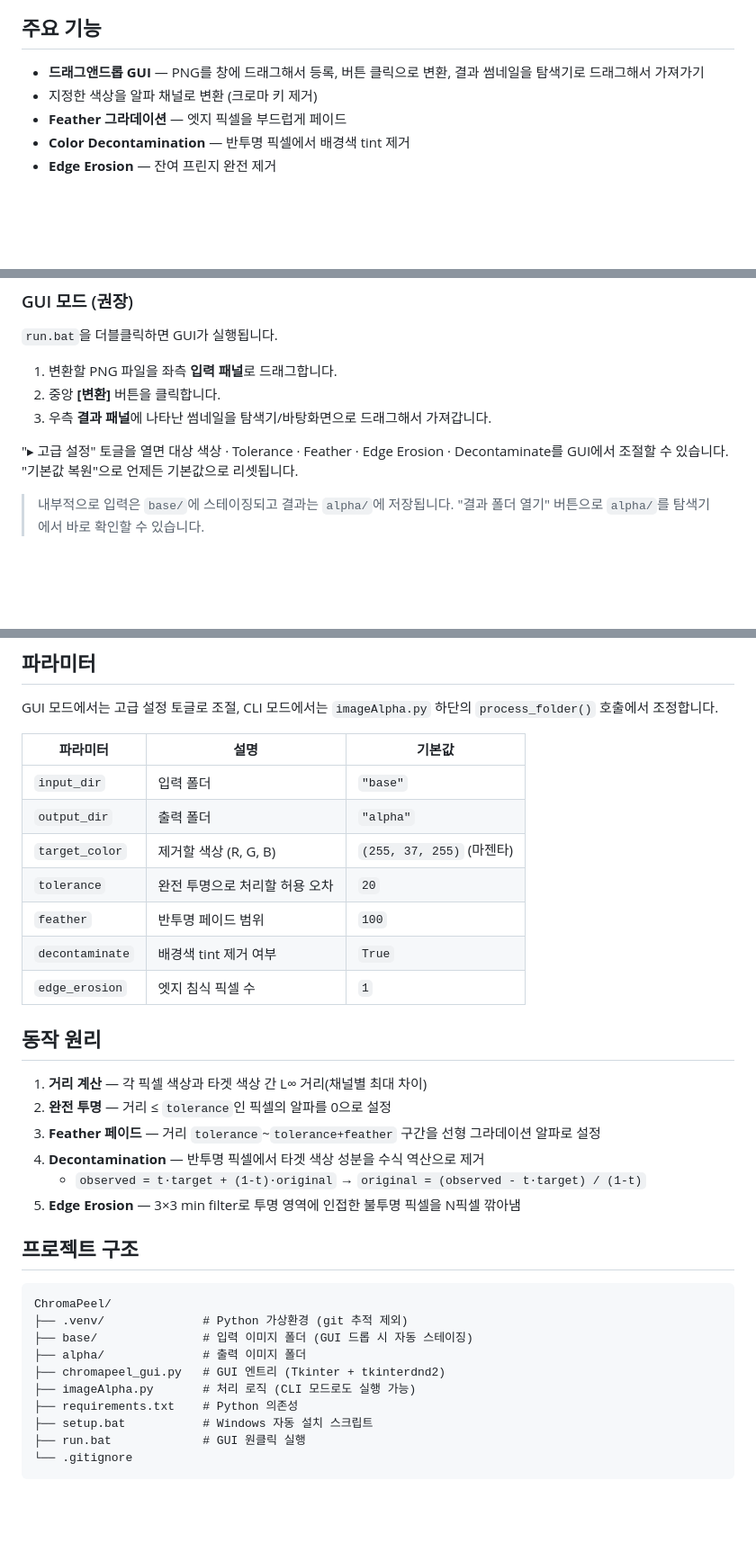
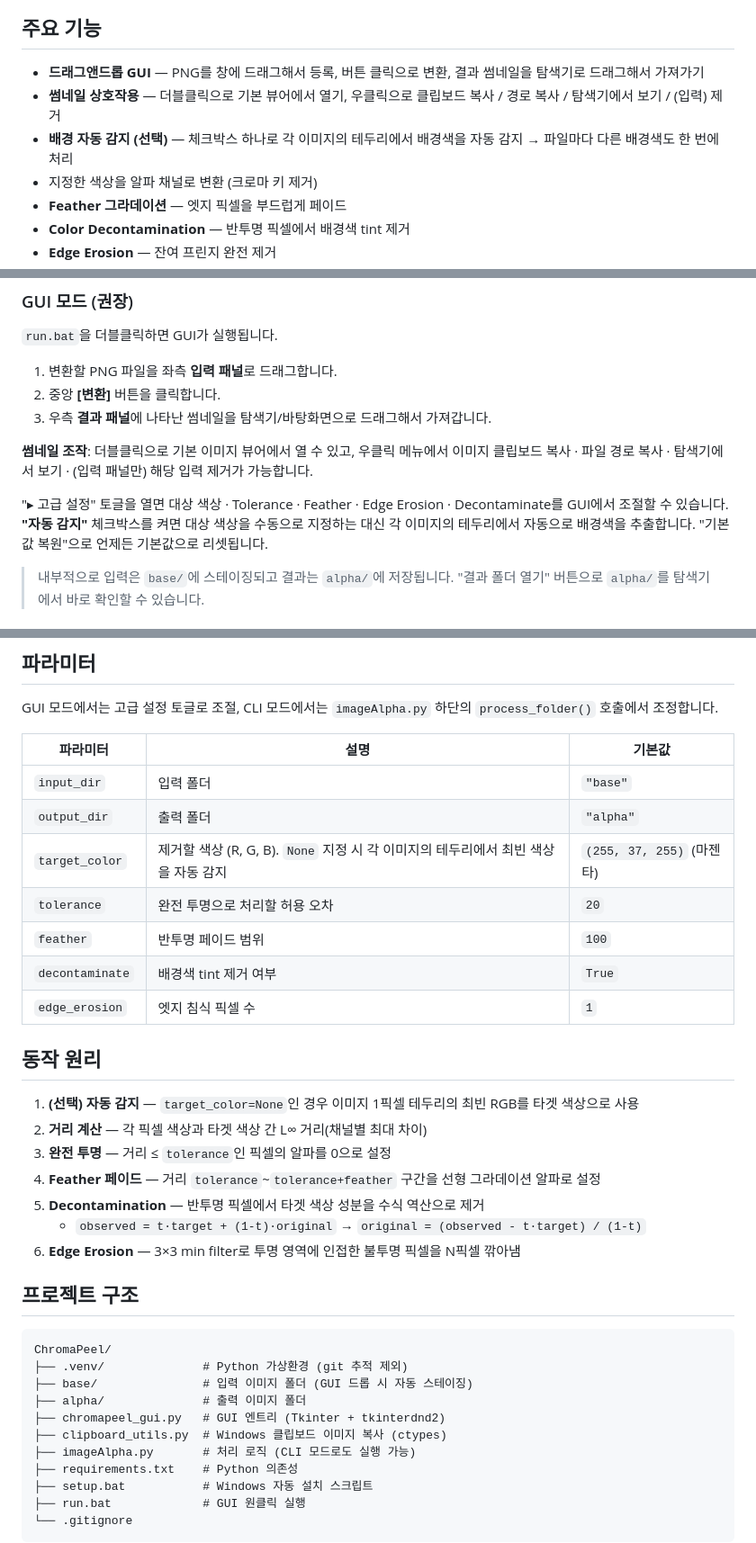
Before and after one commit to Star001-KR/ChromaPeel, a Markdown page: README.md, 3 parts joined by grey strips. Shown at 90% size. Drawn GitHub-style; blank space fills up the shorter version.

```diff
--- a/README.md
+++ b/README.md
@@ -18,6 +18,8 @@ PNG 이미지의 특정 배경색(크로마 키)을 투명하게 처리하는
 ## 주요 기능
 
 - **드래그앤드롭 GUI** — PNG를 창에 드래그해서 등록, 버튼 클릭으로 변환, 결과 썸네일을 탐색기로 드래그해서 가져가기
+- **썸네일 상호작용** — 더블클릭으로 기본 뷰어에서 열기, 우클릭으로 클립보드 복사 / 경로 복사 / 탐색기에서 보기 / (입력) 제거
+- **배경 자동 감지 (선택)** — 체크박스 하나로 각 이미지의 테두리에서 배경색을 자동 감지 → 파일마다 다른 배경색도 한 번에 처리
 - 지정한 색상을 알파 채널로 변환 (크로마 키 제거)
 - **Feather 그라데이션** — 엣지 픽셀을 부드럽게 페이드
 - **Color Decontamination** — 반투명 픽셀에서 배경색 tint 제거
@@ -53,7 +55,9 @@ setup.bat
 2. 중앙 **[변환]** 버튼을 클릭합니다.
 3. 우측 **결과 패널**에 나타난 썸네일을 탐색기/바탕화면으로 드래그해서 가져갑니다.
 
-"▸ 고급 설정" 토글을 열면 대상 색상 · Tolerance · Feather · Edge Erosion · Decontaminate를 GUI에서 조절할 수 있습니다. "기본값 복원"으로 언제든 기본값으로 리셋됩니다.
+**썸네일 조작**: 더블클릭으로 기본 이미지 뷰어에서 열 수 있고, 우클릭 메뉴에서 이미지 클립보드 복사 · 파일 경로 복사 · 탐색기에서 보기 · (입력 패널만) 해당 입력 제거가 가능합니다.
+
+"▸ 고급 설정" 토글을 열면 대상 색상 · Tolerance · Feather · Edge Erosion · Decontaminate를 GUI에서 조절할 수 있습니다. **"자동 감지"** 체크박스를 켜면 대상 색상을 수동으로 지정하는 대신 각 이미지의 테두리에서 자동으로 배경색을 추출합니다. "기본값 복원"으로 언제든 기본값으로 리셋됩니다.
 
 > 내부적으로 입력은 `base/`에 스테이징되고 결과는 `alpha/`에 저장됩니다. "결과 폴더 열기" 버튼으로 `alpha/`를 탐색기에서 바로 확인할 수 있습니다.
 
@@ -76,7 +80,7 @@ GUI 모드에서는 고급 설정 토글로 조절, CLI 모드에서는 `imageAl
 |----------|------|--------|
 | `input_dir` | 입력 폴더 | `"base"` |
 | `output_dir` | 출력 폴더 | `"alpha"` |
-| `target_color` | 제거할 색상 (R, G, B) | `(255, 37, 255)` (마젠타) |
+| `target_color` | 제거할 색상 (R, G, B). `None` 지정 시 각 이미지의 테두리에서 최빈 색상을 자동 감지 | `(255, 37, 255)` (마젠타) |
 | `tolerance` | 완전 투명으로 처리할 허용 오차 | `20` |
 | `feather` | 반투명 페이드 범위 | `100` |
 | `decontaminate` | 배경색 tint 제거 여부 | `True` |
@@ -84,12 +88,13 @@ GUI 모드에서는 고급 설정 토글로 조절, CLI 모드에서는 `imageAl
 
 ## 동작 원리
 
-1. **거리 계산** — 각 픽셀 색상과 타겟 색상 간 L∞ 거리(채널별 최대 차이)
-2. **완전 투명** — 거리 ≤ `tolerance`인 픽셀의 알파를 0으로 설정
-3. **Feather 페이드** — 거리 `tolerance`~`tolerance+feather` 구간을 선형 그라데이션 알파로 설정
-4. **Decontamination** — 반투명 픽셀에서 타겟 색상 성분을 수식 역산으로 제거
+1. **(선택) 자동 감지** — `target_color=None`인 경우 이미지 1픽셀 테두리의 최빈 RGB를 타겟 색상으로 사용
+2. **거리 계산** — 각 픽셀 색상과 타겟 색상 간 L∞ 거리(채널별 최대 차이)
+3. **완전 투명** — 거리 ≤ `tolerance`인 픽셀의 알파를 0으로 설정
+4. **Feather 페이드** — 거리 `tolerance`~`tolerance+feather` 구간을 선형 그라데이션 알파로 설정
+5. **Decontamination** — 반투명 픽셀에서 타겟 색상 성분을 수식 역산으로 제거
    - `observed = t·target + (1-t)·original` → `original = (observed - t·target) / (1-t)`
-5. **Edge Erosion** — 3×3 min filter로 투명 영역에 인접한 불투명 픽셀을 N픽셀 깎아냄
+6. **Edge Erosion** — 3×3 min filter로 투명 영역에 인접한 불투명 픽셀을 N픽셀 깎아냄
 
 ## 프로젝트 구조
 
@@ -99,6 +104,7 @@ ChromaPeel/
 ├── base/               # 입력 이미지 폴더 (GUI 드롭 시 자동 스테이징)
 ├── alpha/              # 출력 이미지 폴더
 ├── chromapeel_gui.py   # GUI 엔트리 (Tkinter + tkinterdnd2)
+├── clipboard_utils.py  # Windows 클립보드 이미지 복사 (ctypes)
 ├── imageAlpha.py       # 처리 로직 (CLI 모드로도 실행 가능)
 ├── requirements.txt    # Python 의존성
 ├── setup.bat           # Windows 자동 설치 스크립트
```
Also changed, not shown: README.en.md (+13 -7 lines).
